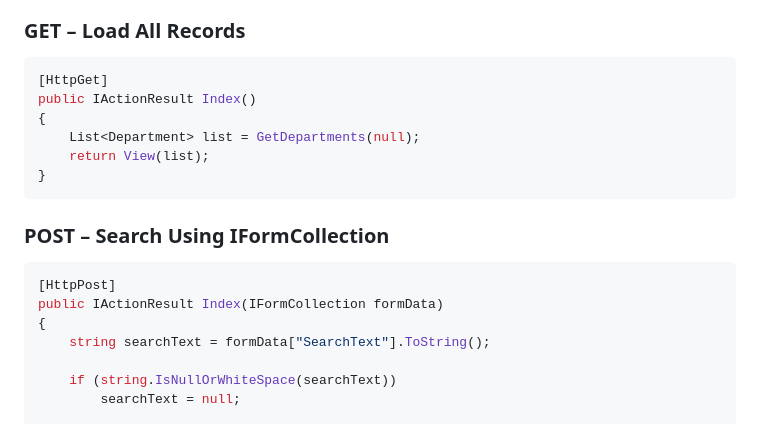
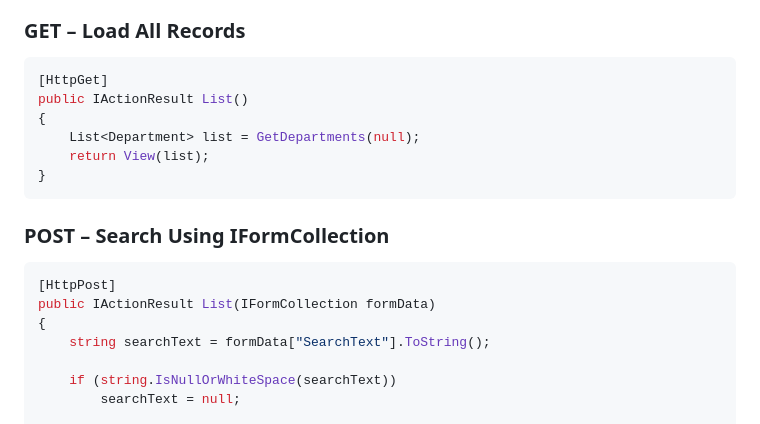
Before and after one commit to NimavatMansi-19/darshan-university-sem6, a Markdown page: TA_ASP.NET/Search.md, the part around the change. Rendered like a GitHub page.

````diff
--- a/TA_ASP.NET/Search.md
+++ b/TA_ASP.NET/Search.md
@@ -57,7 +57,7 @@ END
 
 ```csharp
 [HttpGet]
-public IActionResult Index()
+public IActionResult List()
 {
     List<Department> list = GetDepartments(null);
     return View(list);
@@ -68,7 +68,7 @@ public IActionResult Index()
 
 ```csharp
 [HttpPost]
-public IActionResult Index(IFormCollection formData)
+public IActionResult List(IFormCollection formData)
 {
     string searchText = formData["SearchText"].ToString();
 
````
